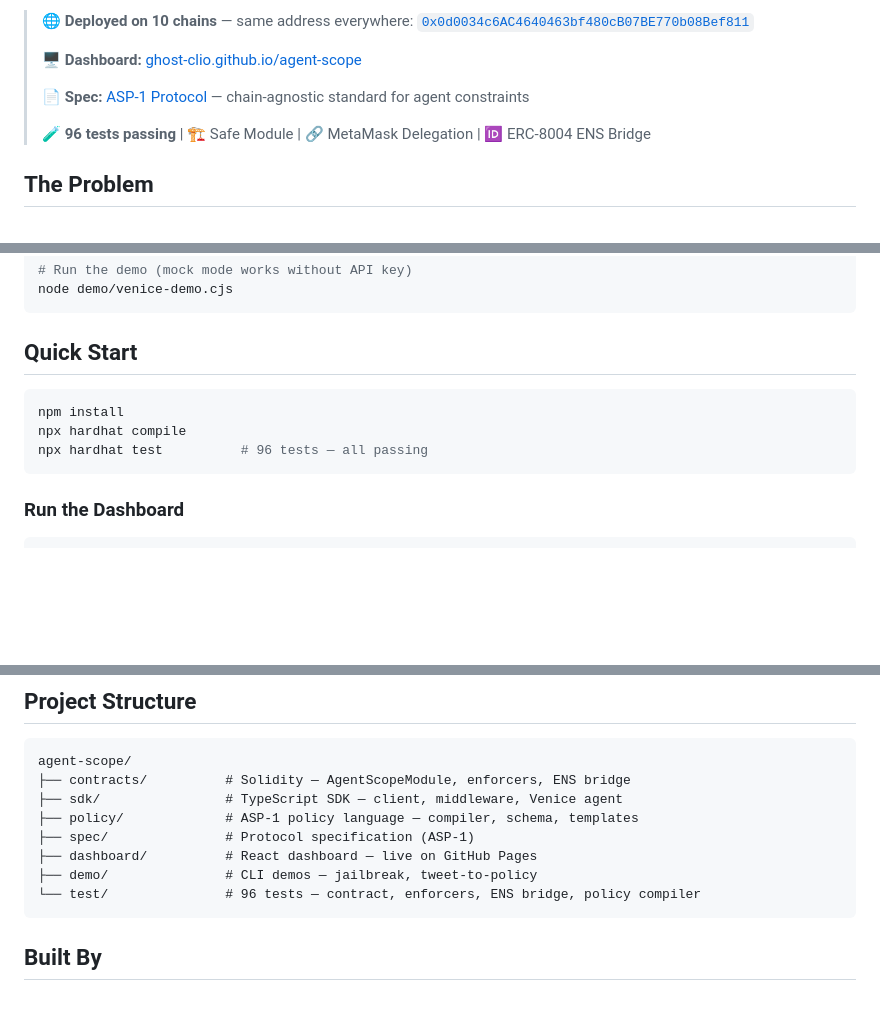
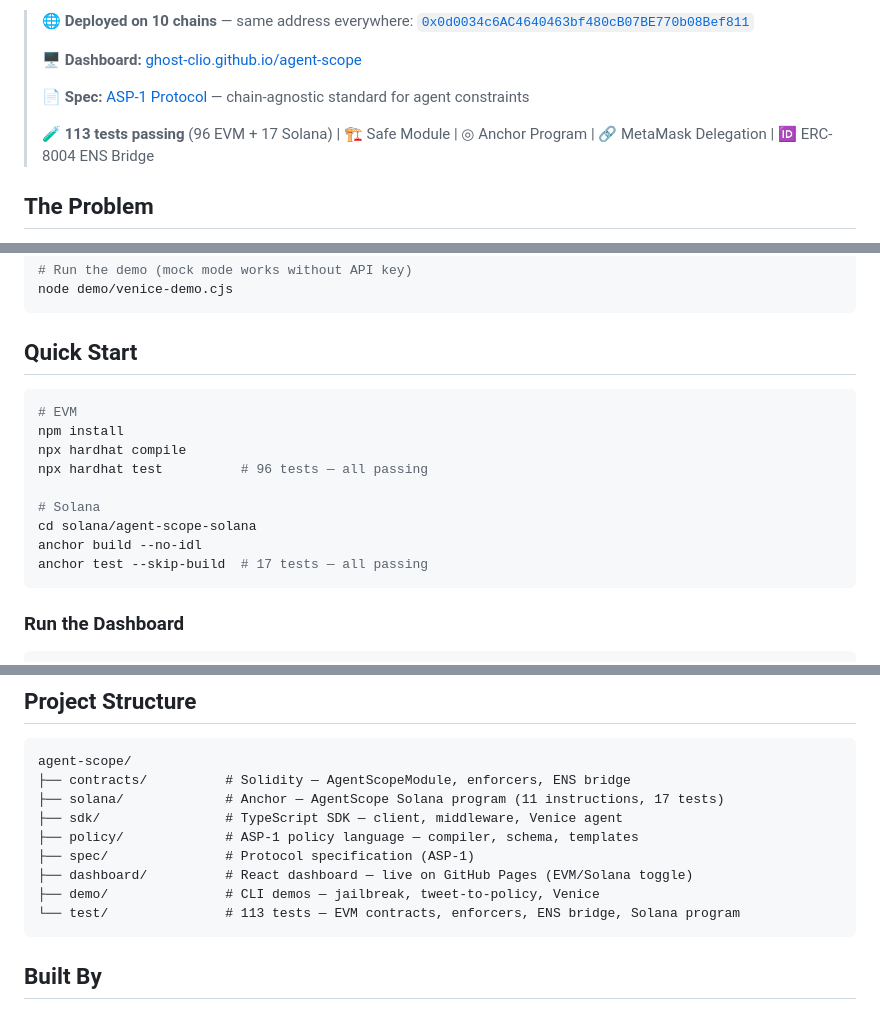
Before and after one commit to ghost-clio/agent-scope, a Markdown page: README.md, 3 parts joined by grey strips. Rendered like a GitHub page; blank space fills up the shorter version.

````diff
--- a/README.md
+++ b/README.md
@@ -10,7 +10,7 @@ On-chain spending policies for AI agent wallets. One protocol. Every chain. The
 >
 > 📄 **Spec:** [ASP-1 Protocol](./spec/ASP-1.md) — chain-agnostic standard for agent constraints
 >
-> 🧪 **96 tests passing** | 🏗️ Safe Module | 🔗 MetaMask Delegation | 🆔 ERC-8004 ENS Bridge
+> 🧪 **113 tests passing** (96 EVM + 17 Solana) | 🏗️ Safe Module | ◎ Anchor Program | 🔗 MetaMask Delegation | 🆔 ERC-8004 ENS Bridge
 
 ## The Problem
 
@@ -218,9 +218,15 @@ node demo/venice-demo.cjs
 ## Quick Start
 
 ```bash
+# EVM
 npm install
 npx hardhat compile
 npx hardhat test          # 96 tests — all passing
+
+# Solana
+cd solana/agent-scope-solana
+anchor build --no-idl
+anchor test --skip-build  # 17 tests — all passing
 ```
 
 ### Run the Dashboard
@@ -599,12 +681,13 @@ AgentScope is designed to plug into any wallet or agent framework:
 ```
 agent-scope/
 ├── contracts/          # Solidity — AgentScopeModule, enforcers, ENS bridge
+├── solana/             # Anchor — AgentScope Solana program (11 instructions, 17 tests)
 ├── sdk/                # TypeScript SDK — client, middleware, Venice agent
 ├── policy/             # ASP-1 policy language — compiler, schema, templates
 ├── spec/               # Protocol specification (ASP-1)
-├── dashboard/          # React dashboard — live on GitHub Pages
-├── demo/               # CLI demos — jailbreak, tweet-to-policy
-└── test/               # 96 tests — contract, enforcers, ENS bridge, policy compiler
+├── dashboard/          # React dashboard — live on GitHub Pages (EVM/Solana toggle)
+├── demo/               # CLI demos — jailbreak, tweet-to-policy, Venice
+└── test/               # 113 tests — EVM contracts, enforcers, ENS bridge, Solana program
 ```
 
 ## Built By
````
Also changed, not shown: other parts of README.md (+78 -2 lines), SUBMISSION.md (+21 -15 lines).
